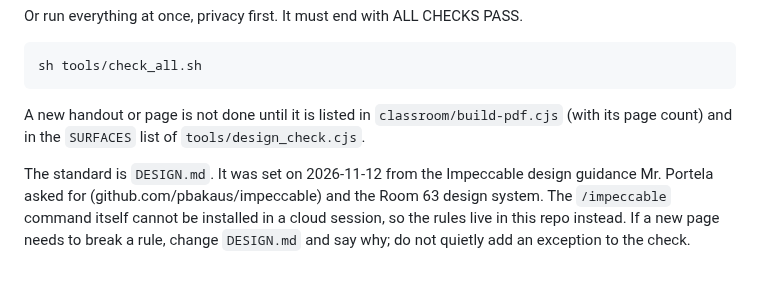
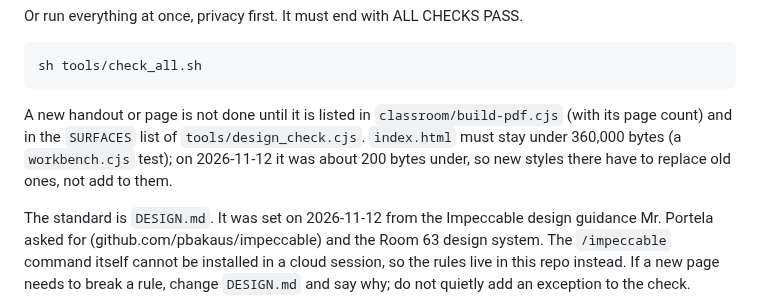
Before and after one commit to josevillar-sketch/search-guide, a Markdown page: CLAUDE.md, the part around the change. Rendered like a GitHub page; blank space fills up the shorter version.

````diff
--- a/CLAUDE.md
+++ b/CLAUDE.md
@@ -101,6 +101,6 @@ Or run everything at once, privacy first. It must end with ALL CHECKS PASS.
 sh tools/check_all.sh
 ```
 
-A new handout or page is not done until it is listed in `classroom/build-pdf.cjs` (with its page count) and in the `SURFACES` list of `tools/design_check.cjs`.
+A new handout or page is not done until it is listed in `classroom/build-pdf.cjs` (with its page count) and in the `SURFACES` list of `tools/design_check.cjs`. `index.html` must stay under 360,000 bytes (a `workbench.cjs` test); on 2026-11-12 it was about 200 bytes under, so new styles there have to replace old ones, not add to them.
 
 The standard is `DESIGN.md`. It was set on 2026-11-12 from the Impeccable design guidance Mr. Portela asked for (github.com/pbakaus/impeccable) and the Room 63 design system. The `/impeccable` command itself cannot be installed in a cloud session, so the rules live in this repo instead. If a new page needs to break a rule, change `DESIGN.md` and say why; do not quietly add an exception to the check.
````
Also changed, not shown: DESIGN.md (+12 -6 lines).
